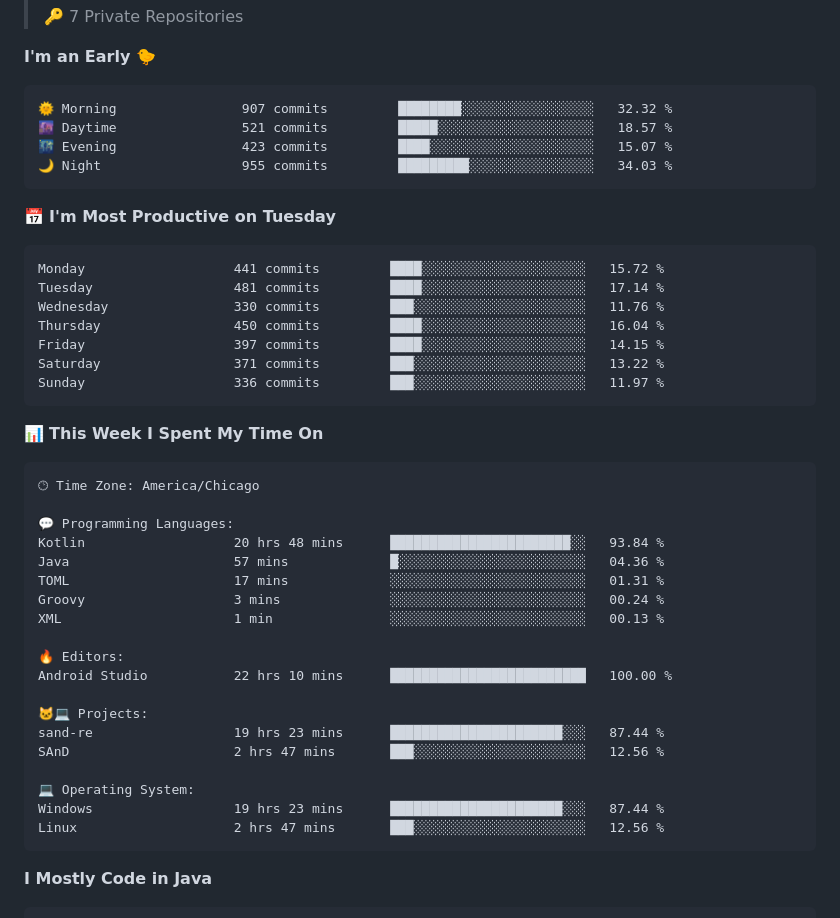
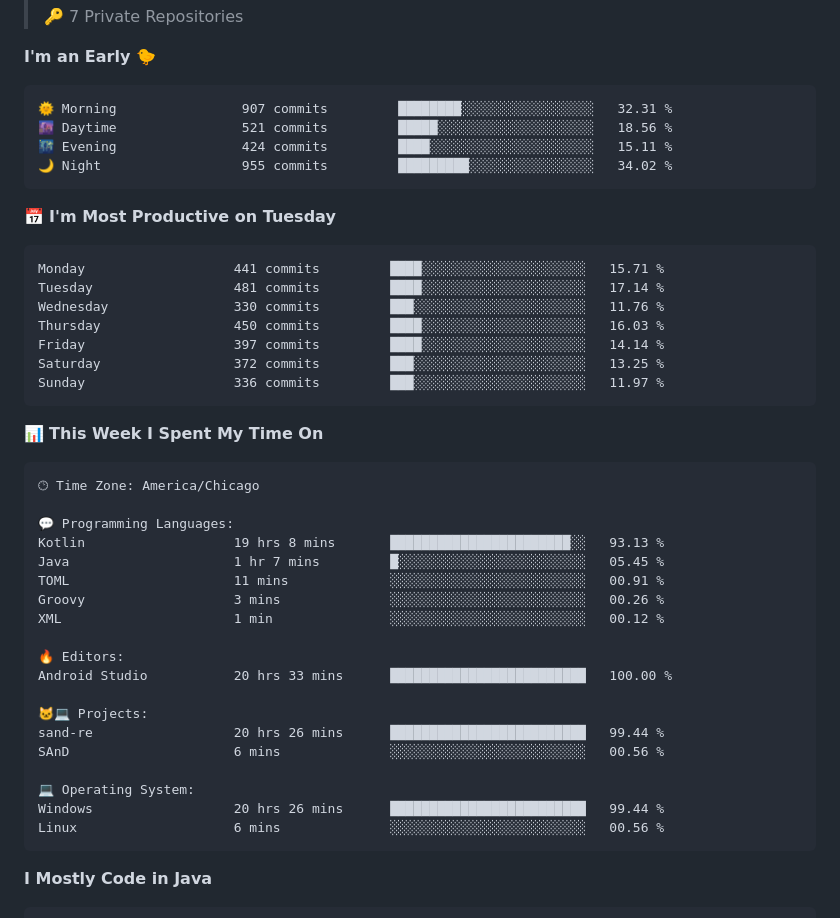
Before and after one commit to phanijsp/phanijsp, a Markdown page: README.md, the part around one of its changes. GitHub-like rendering.

Commit message:
Updated with Dev Metrics

````diff
--- a/README.md
+++ b/README.md
@@ -14,20 +16,20 @@
 **I'm an Early 🐤**
 
 ```text
-🌞 Morning                907 commits         ████████░░░░░░░░░░░░░░░░░   32.32 %
-🌆 Daytime                521 commits         █████░░░░░░░░░░░░░░░░░░░░   18.57 %
-🌃 Evening                423 commits         ████░░░░░░░░░░░░░░░░░░░░░   15.07 %
-🌙 Night                  955 commits         █████████░░░░░░░░░░░░░░░░   34.03 %
+🌞 Morning                907 commits         ████████░░░░░░░░░░░░░░░░░   32.31 %
+🌆 Daytime                521 commits         █████░░░░░░░░░░░░░░░░░░░░   18.56 %
+🌃 Evening                424 commits         ████░░░░░░░░░░░░░░░░░░░░░   15.11 %
+🌙 Night                  955 commits         █████████░░░░░░░░░░░░░░░░   34.02 %
 ```
 📅 **I'm Most Productive on Tuesday**
 
 ```text
-Monday                   441 commits         ████░░░░░░░░░░░░░░░░░░░░░   15.72 %
+Monday                   441 commits         ████░░░░░░░░░░░░░░░░░░░░░   15.71 %
 Tuesday                  481 commits         ████░░░░░░░░░░░░░░░░░░░░░   17.14 %
 Wednesday                330 commits         ███░░░░░░░░░░░░░░░░░░░░░░   11.76 %
-Thursday                 450 commits         ████░░░░░░░░░░░░░░░░░░░░░   16.04 %
-Friday                   397 commits         ████░░░░░░░░░░░░░░░░░░░░░   14.15 %
-Saturday                 371 commits         ███░░░░░░░░░░░░░░░░░░░░░░   13.22 %
+Thursday                 450 commits         ████░░░░░░░░░░░░░░░░░░░░░   16.03 %
+Friday                   397 commits         ████░░░░░░░░░░░░░░░░░░░░░   14.14 %
+Saturday                 372 commits         ███░░░░░░░░░░░░░░░░░░░░░░   13.25 %
 Sunday                   336 commits         ███░░░░░░░░░░░░░░░░░░░░░░   11.97 %
 ```
 
@@ -38,22 +40,22 @@ Sunday                   336 commits         ███░░░░░░░░
 🕑︎ Time Zone: America/Chicago
 
 💬 Programming Languages:
-Kotlin                   20 hrs 48 mins      ███████████████████████░░   93.84 %
-Java                     57 mins             █░░░░░░░░░░░░░░░░░░░░░░░░   04.36 %
-TOML                     17 mins             ░░░░░░░░░░░░░░░░░░░░░░░░░   01.31 %
-Groovy                   3 mins              ░░░░░░░░░░░░░░░░░░░░░░░░░   00.24 %
-XML                      1 min               ░░░░░░░░░░░░░░░░░░░░░░░░░   00.13 %
+Kotlin                   19 hrs 8 mins       ███████████████████████░░   93.13 %
+Java                     1 hr 7 mins         █░░░░░░░░░░░░░░░░░░░░░░░░   05.45 %
+TOML                     11 mins             ░░░░░░░░░░░░░░░░░░░░░░░░░   00.91 %
+Groovy                   3 mins              ░░░░░░░░░░░░░░░░░░░░░░░░░   00.26 %
+XML                      1 min               ░░░░░░░░░░░░░░░░░░░░░░░░░   00.12 %
 
 🔥 Editors:
-Android Studio           22 hrs 10 mins      █████████████████████████   100.00 %
+Android Studio           20 hrs 33 mins      █████████████████████████   100.00 %
 
 🐱‍💻 Projects:
-sand-re                  19 hrs 23 mins      ██████████████████████░░░   87.44 %
-SAnD                     2 hrs 47 mins       ███░░░░░░░░░░░░░░░░░░░░░░   12.56 %
+sand-re                  20 hrs 26 mins      █████████████████████████   99.44 %
+SAnD                     6 mins              ░░░░░░░░░░░░░░░░░░░░░░░░░   00.56 %
 
 💻 Operating System:
-Windows                  19 hrs 23 mins      ██████████████████████░░░   87.44 %
-Linux                    2 hrs 47 mins       ███░░░░░░░░░░░░░░░░░░░░░░   12.56 %
+Windows                  20 hrs 26 mins      █████████████████████████   99.44 %
+Linux                    6 mins              ░░░░░░░░░░░░░░░░░░░░░░░░░   00.56 %
 ```
 
 **I Mostly Code in Java**
````
Also changed, not shown: other parts of README.md (+3 -1 lines).
